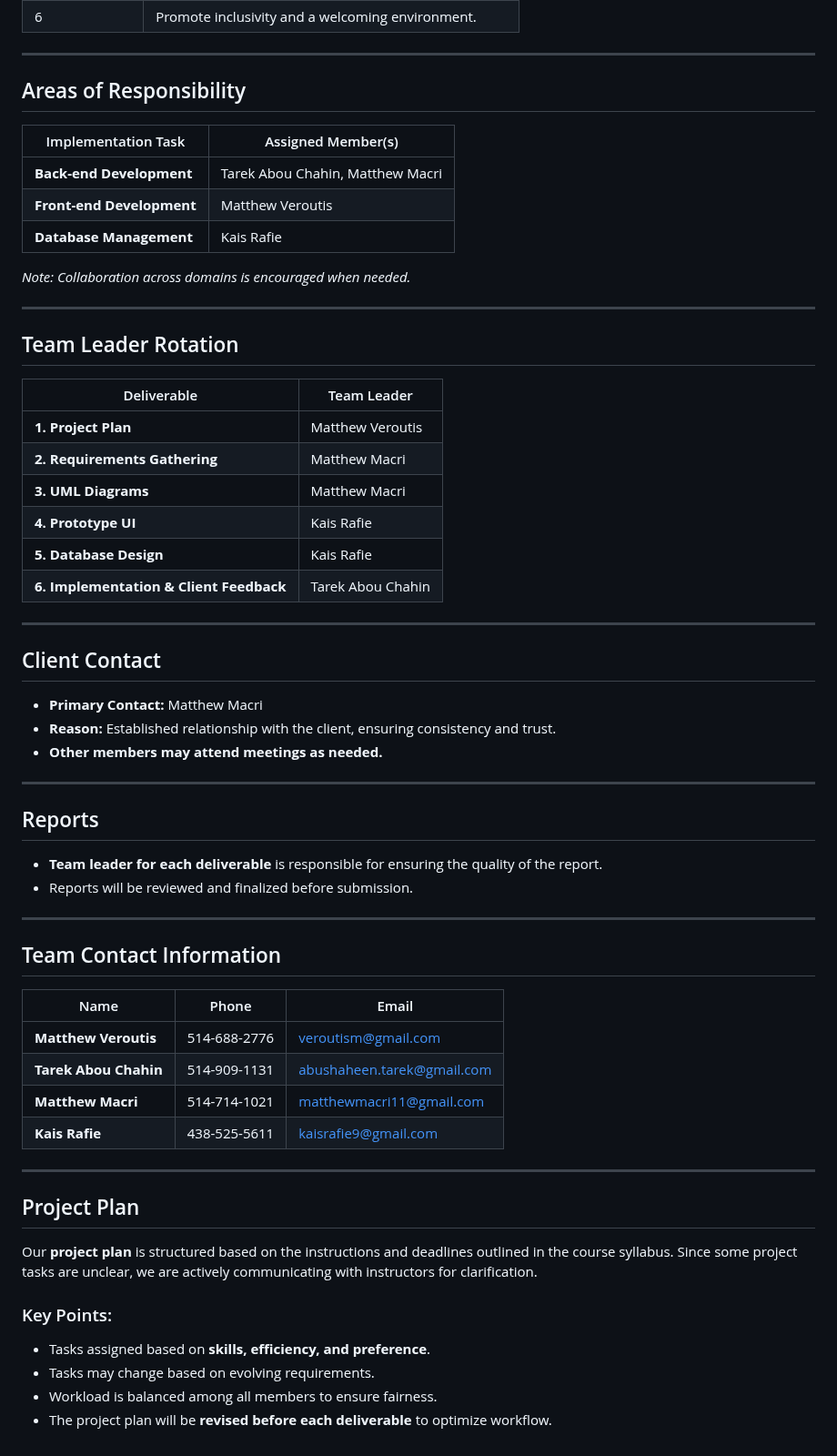
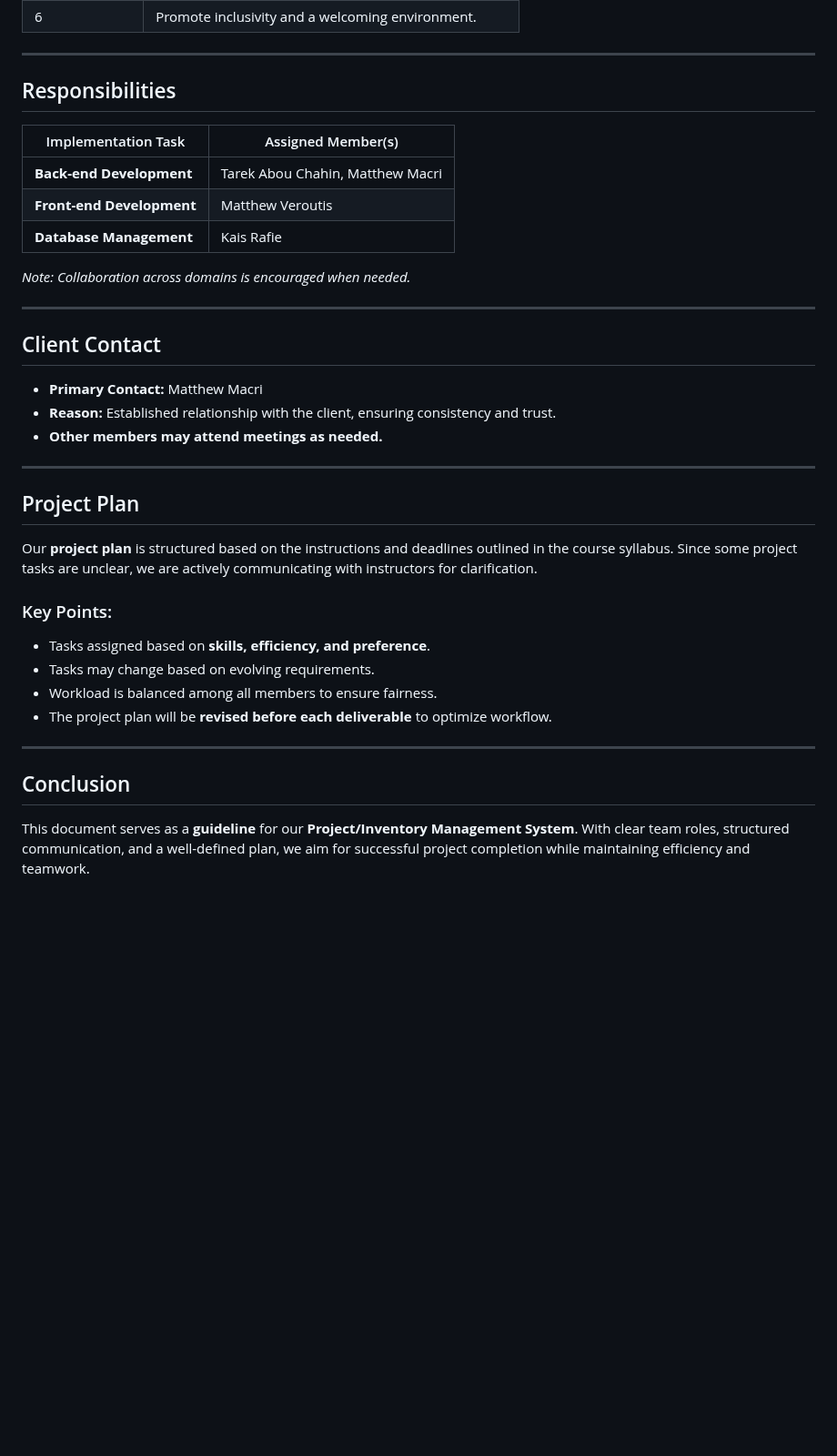
Before and after one commit to MatthewMacri/SysDevProject, a Markdown page: README.md, the part around one of its changes. Shown at 91% size. GitHub-like rendering; blank space fills up the shorter version.

```diff
--- a/README.md
+++ b/README.md
@@ -98,7 +66,7 @@ The primary goal is to create a **web application** that helps **Texas Gear** ma
 
 ---
 
-## Areas of Responsibility
+## Responsibilities
 | Implementation Task | Assigned Member(s) |
 |--------------------|------------------|
 | **Back-end Development** | Tarek Abou Chahin, Matthew Macri |
@@ -109,38 +77,10 @@ The primary goal is to create a **web application** that helps **Texas Gear** ma
 
 ---
 
-## Team Leader Rotation
-| Deliverable | Team Leader |
-|------------|------------|
-| **1. Project Plan** | Matthew Veroutis |
-| **2. Requirements Gathering** | Matthew Macri |
-| **3. UML Diagrams** | Matthew Macri |
-| **4. Prototype UI** | Kais Rafie |
-| **5. Database Design** | Kais Rafie |
-| **6. Implementation & Client Feedback** | Tarek Abou Chahin |
-
----
-
 ## Client Contact
 - **Primary Contact:** Matthew Macri
 - **Reason:** Established relationship with the client, ensuring consistency and trust.
 - **Other members may attend meetings as needed.**
-
----
-
-## Reports
-- **Team leader for each deliverable** is responsible for ensuring the quality of the report.
-- Reports will be reviewed and finalized before submission.
-
----
-
-## Team Contact Information
-| Name | Phone | Email |
-|------|--------|-----------------|
-| **Matthew Veroutis** | 514-688-2776 | veroutism@gmail.com |
-| **Tarek Abou Chahin** | 514-909-1131 | abushaheen.tarek@gmail.com |
-| **Matthew Macri** | 514-714-1021 | matthewmacri11@gmail.com |
-| **Kais Rafie** | 438-525-5611 | kaisrafie9@gmail.com |
 
 ---
 
@@ -152,3 +92,8 @@ Our **project plan** is structured based on the instructions and deadlines outli
 - Tasks may change based on evolving requirements.
 - Workload is balanced among all members to ensure fairness.
 - The project plan will be **revised before each deliverable** to optimize workflow.
+
+---
+
+## Conclusion
+This document serves as a **guideline** for our **Project/Inventory Management System**. With clear team roles, structured communication, and a well-defined plan, we aim for successful project completion while maintaining efficiency and teamwork.
```
Also changed, not shown: other parts of README.md (+8 -40 lines).
